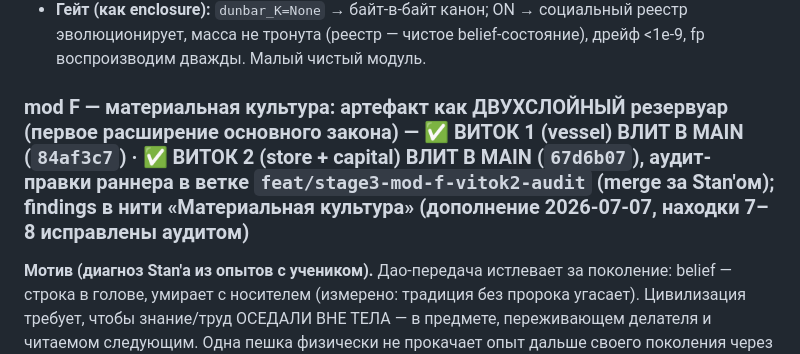
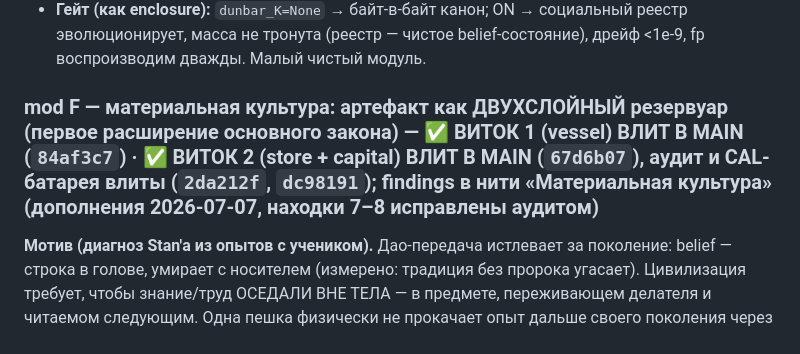
Before and after one commit to Standaoerby/Noether, a Markdown page: STAGE3_constitution.md, the part around one of its changes. Drawn GitHub-style.

Commit message:
constitution: vitok 2 status final (audit+CAL merged, 0.88 apex-vs-volume clarified)

```diff
--- a/STAGE3_constitution.md
+++ b/STAGE3_constitution.md
@@ -383,7 +383,7 @@ mod A строится **с заделом** (`GROOM_SUCCESSOR` в словар
 - **Следствие для книги:** доверие/репутация (мод-14 trust_gate, мод-11–19 клевета) текут ТОЛЬКО внутри активного реестра. Клевета на забытого не долетает; репутация вне локуса не существует. Естественный ПОТОЛОК размера когерентной группы — прямой тезис Данбара, эмпирически на консервативном субстрате. Прямая связь с C-LIVE: одна пешка не протаскивает влияние дальше своего социального локуса — потому традиция без носителя-повторителя угасает.
 - **Гейт (как enclosure):** `dunbar_K=None` → байт-в-байт канон; ON → социальный реестр эволюционирует, масса не тронута (реестр — чистое belief-состояние), дрейф <1e-9, fp воспроизводим дважды. Малый чистый модуль.
 
-### mod F — материальная культура: артефакт как ДВУХСЛОЙНЫЙ резервуар (первое расширение основного закона) — ✅ ВИТОК 1 (vessel) ВЛИТ В MAIN (`84af3c7`) · ✅ ВИТОК 2 (store + capital) ВЛИТ В MAIN (`67d6b07`), аудит-правки раннера в ветке `feat/stage3-mod-f-vitok2-audit` (merge за Stan'ом); findings в нити «Материальная культура» (дополнение 2026-07-07, находки 7–8 исправлены аудитом)
+### mod F — материальная культура: артефакт как ДВУХСЛОЙНЫЙ резервуар (первое расширение основного закона) — ✅ ВИТОК 1 (vessel) ВЛИТ В MAIN (`84af3c7`) · ✅ ВИТОК 2 (store + capital) ВЛИТ В MAIN (`67d6b07`), аудит и CAL-батарея влиты (`2da212f`, `dc98191`); findings в нити «Материальная культура» (дополнения 2026-07-07, находки 7–8 исправлены аудитом)
 
 **Мотив (диагноз Stan'а из опытов с учеником).** Дао-передача истлевает за поколение: belief — строка в голове, умирает с носителем (измерено: традиция без пророка угасает). Цивилизация требует, чтобы знание/труд ОСЕДАЛИ ВНЕ ТЕЛА — в предмете, переживающем делателя и читаемом следующим. Одна пешка физически не прокачает опыт дальше своего поколения через одну лишь коммуникацию.
 
```
Also changed, not shown: other parts of STAGE3_constitution.md (+1 -1 lines).
